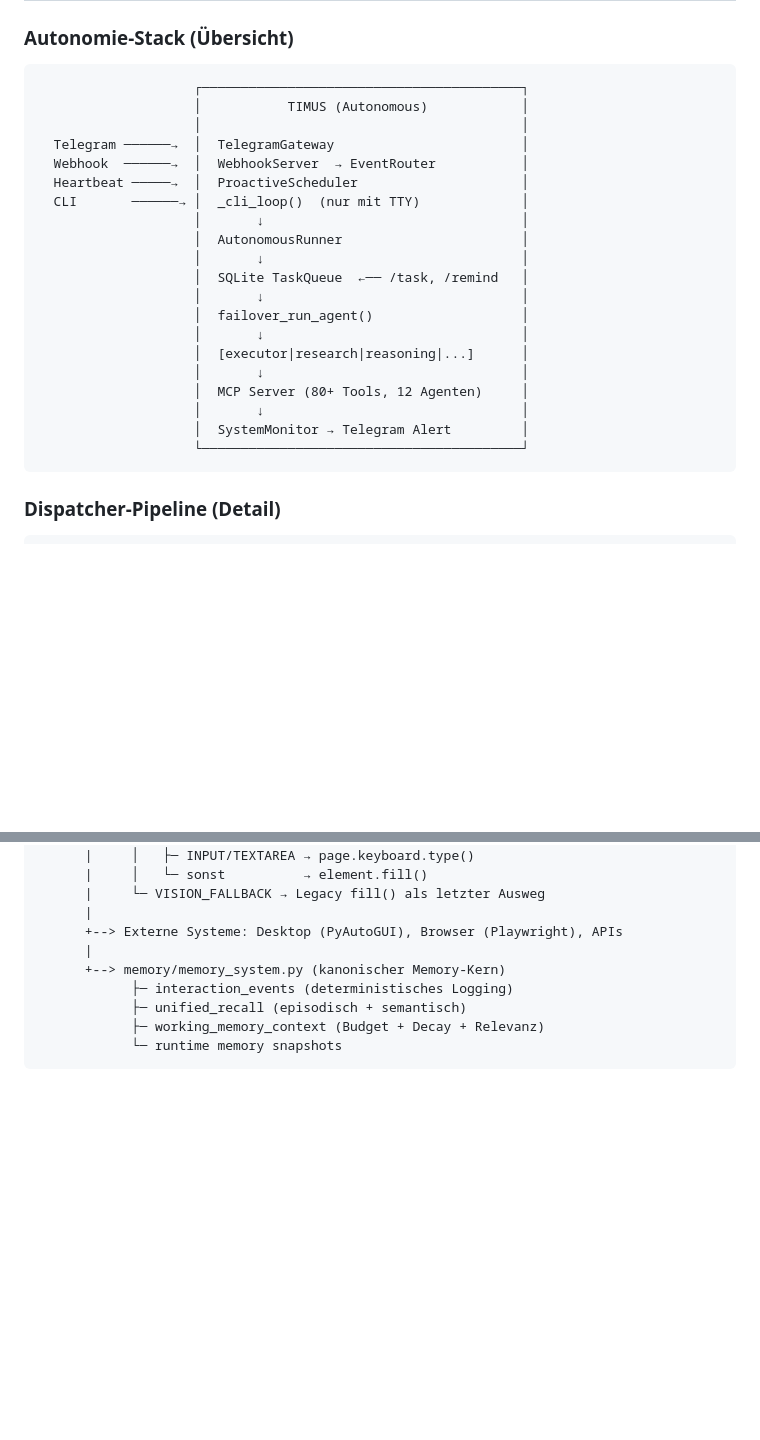
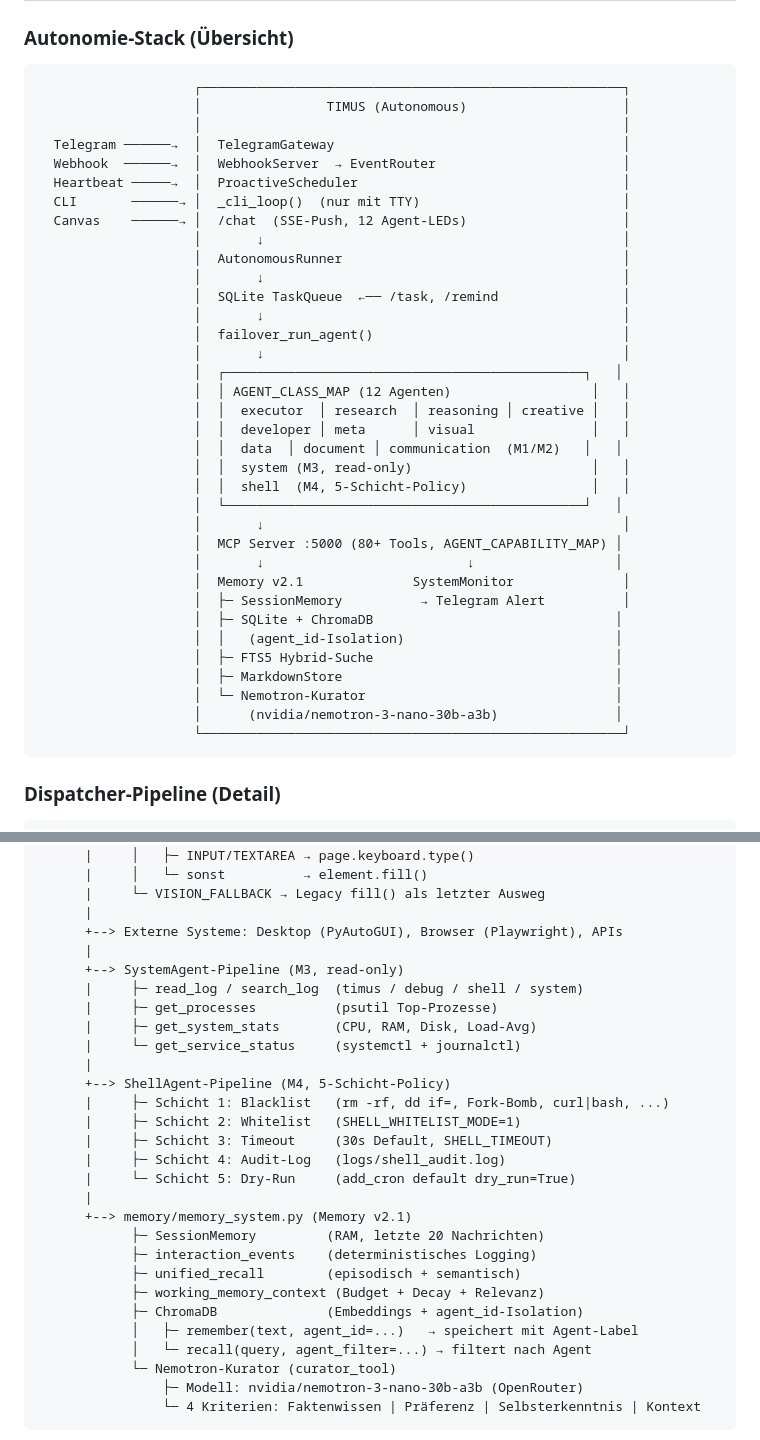
Before and after one commit to fatihaltiok/Agentus-Timus, a Markdown page: README.md, 2 parts joined by grey strips. Drawn GitHub-style; blank space fills up the shorter version.

````diff
--- a/README.md
+++ b/README.md
@@ -216,26 +216,41 @@ CI-Gates (GitHub Actions):
 ### Autonomie-Stack (Übersicht)
 
 ```
-                    ┌─────────────────────────────────────────┐
-                    │           TIMUS (Autonomous)            │
-                    │                                         │
-  Telegram ──────→  │  TelegramGateway                        │
-  Webhook  ──────→  │  WebhookServer  → EventRouter           │
-  Heartbeat ─────→  │  ProactiveScheduler                     │
-  CLI       ──────→ │  _cli_loop()  (nur mit TTY)             │
-                    │       ↓                                 │
-                    │  AutonomousRunner                       │
-                    │       ↓                                 │
-                    │  SQLite TaskQueue  ←── /task, /remind   │
-                    │       ↓                                 │
-                    │  failover_run_agent()                   │
-                    │       ↓                                 │
-                    │  [executor|research|reasoning|...]      │
-                    │       ↓                                 │
-                    │  MCP Server (80+ Tools, 12 Agenten)     │
-                    │       ↓                                 │
-                    │  SystemMonitor → Telegram Alert         │
-                    └─────────────────────────────────────────┘
+                    ┌──────────────────────────────────────────────────────┐
+                    │                TIMUS (Autonomous)                    │
+                    │                                                      │
+  Telegram ──────→  │  TelegramGateway                                     │
+  Webhook  ──────→  │  WebhookServer  → EventRouter                        │
+  Heartbeat ─────→  │  ProactiveScheduler                                  │
+  CLI       ──────→ │  _cli_loop()  (nur mit TTY)                          │
+  Canvas    ──────→ │  /chat  (SSE-Push, 12 Agent-LEDs)                    │
+                    │       ↓                                              │
+                    │  AutonomousRunner                                    │
+                    │       ↓                                              │
+                    │  SQLite TaskQueue  ←── /task, /remind                │
+                    │       ↓                                              │
+                    │  failover_run_agent()                                │
+                    │       ↓                                              │
+                    │  ┌──────────────────────────────────────────────┐   │
+                    │  │ AGENT_CLASS_MAP (12 Agenten)                  │   │
+                    │  │  executor  │ research  │ reasoning │ creative │   │
+                    │  │  developer │ meta      │ visual               │   │
+                    │  │  data  │ document │ communication  (M1/M2)   │   │
+                    │  │  system (M3, read-only)                       │   │
+                    │  │  shell  (M4, 5-Schicht-Policy)                │   │
+                    │  └──────────────────────────────────────────────┘   │
+                    │       ↓                                              │
+                    │  MCP Server :5000 (80+ Tools, AGENT_CAPABILITY_MAP) │
+                    │       ↓                          ↓                  │
+                    │  Memory v2.1              SystemMonitor              │
+                    │  ├─ SessionMemory          → Telegram Alert          │
+                    │  ├─ SQLite + ChromaDB                               │
+                    │  │   (agent_id-Isolation)                           │
+                    │  ├─ FTS5 Hybrid-Suche                               │
+                    │  ├─ MarkdownStore                                   │
+                    │  └─ Nemotron-Kurator                                │
+                    │      (nvidia/nemotron-3-nano-30b-a3b)               │
+                    └──────────────────────────────────────────────────────┘
 ```
 
 ### Dispatcher-Pipeline (Detail)
@@ -284,11 +299,30 @@ MCP-Server :5000 (FastAPI + JSON-RPC)
       |
       +--> Externe Systeme: Desktop (PyAutoGUI), Browser (Playwright), APIs
       |
-      +--> memory/memory_system.py (kanonischer Memory-Kern)
-            ├─ interaction_events (deterministisches Logging)
-            ├─ unified_recall (episodisch + semantisch)
+      +--> SystemAgent-Pipeline (M3, read-only)
+      |     ├─ read_log / search_log  (timus / debug / shell / system)
+      |     ├─ get_processes          (psutil Top-Prozesse)
+      |     ├─ get_system_stats       (CPU, RAM, Disk, Load-Avg)
+      |     └─ get_service_status     (systemctl + journalctl)
+      |
+      +--> ShellAgent-Pipeline (M4, 5-Schicht-Policy)
+      |     ├─ Schicht 1: Blacklist   (rm -rf, dd if=, Fork-Bomb, curl|bash, ...)
+      |     ├─ Schicht 2: Whitelist   (SHELL_WHITELIST_MODE=1)
+      |     ├─ Schicht 3: Timeout     (30s Default, SHELL_TIMEOUT)
+      |     ├─ Schicht 4: Audit-Log   (logs/shell_audit.log)
+      |     └─ Schicht 5: Dry-Run     (add_cron default dry_run=True)
+      |
+      +--> memory/memory_system.py (Memory v2.1)
+            ├─ SessionMemory         (RAM, letzte 20 Nachrichten)
+            ├─ interaction_events    (deterministisches Logging)
+            ├─ unified_recall        (episodisch + semantisch)
             ├─ working_memory_context (Budget + Decay + Relevanz)
-            └─ runtime memory snapshots
+            ├─ ChromaDB              (Embeddings + agent_id-Isolation)
+            │   ├─ remember(text, agent_id=...)   → speichert mit Agent-Label
+            │   └─ recall(query, agent_filter=...) → filtert nach Agent
+            └─ Nemotron-Kurator (curator_tool)
+                ├─ Modell: nvidia/nemotron-3-nano-30b-a3b (OpenRouter)
+                └─ 4 Kriterien: Faktenwissen | Präferenz | Selbsterkenntnis | Kontext
 ```
 
 ```mermaid
````
Also changed, not shown: other parts of README.md (+32 -15 lines).
